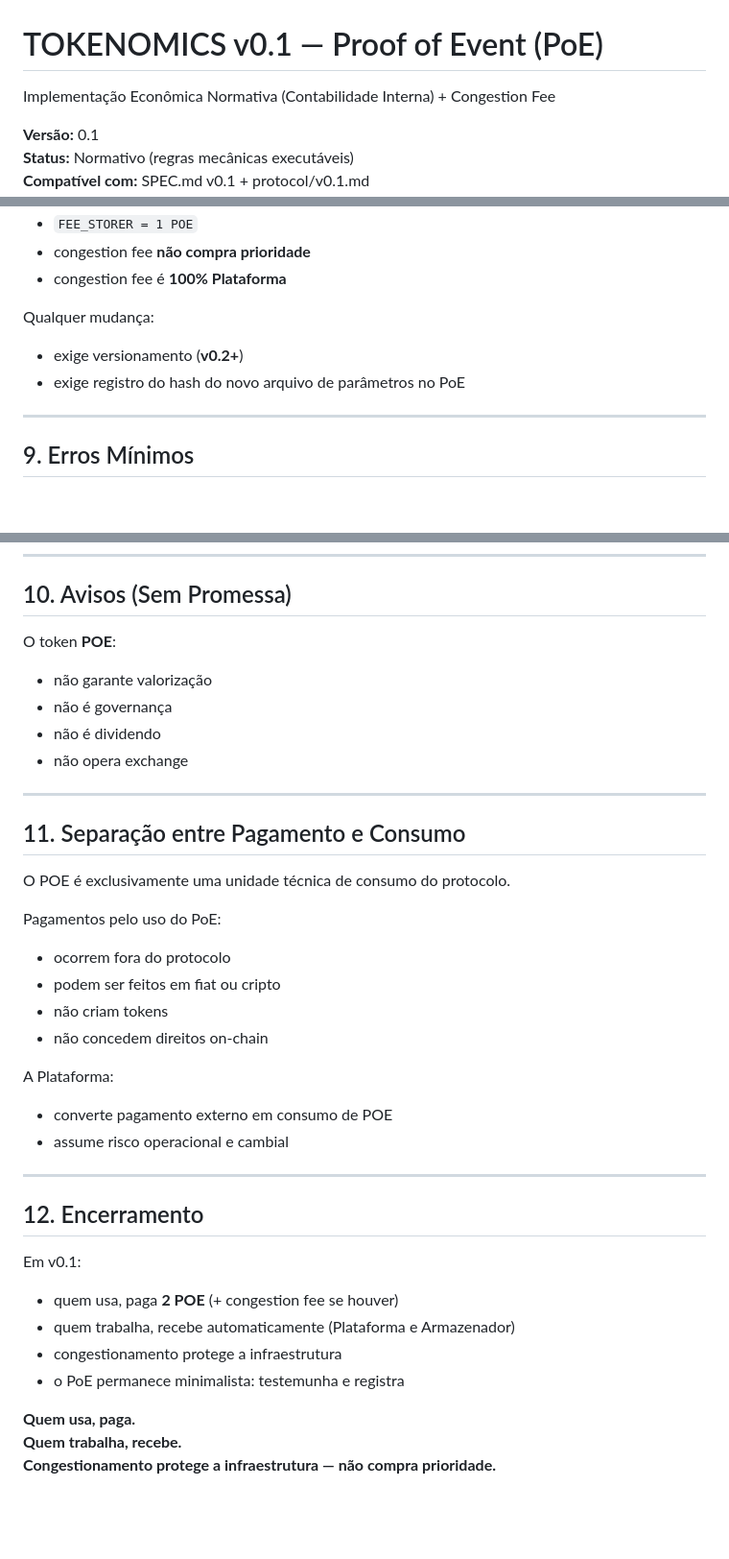
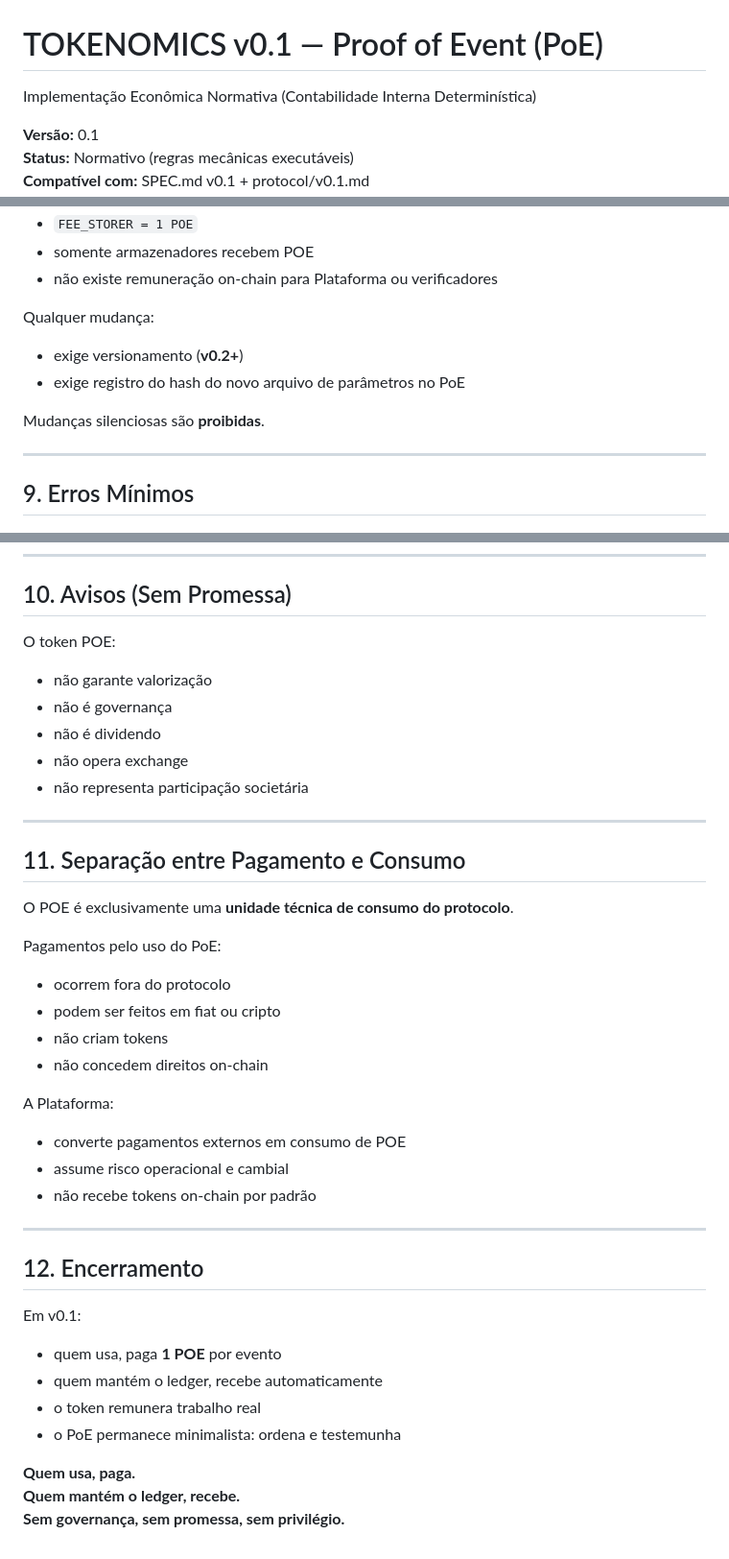
Before and after one commit to armanfm/proof-of-event, a Markdown page: docs/ TOKENOMICS.md, 3 parts joined by grey strips. Shown at 96% size. Drawn GitHub-style; blank space fills up the shorter version.

```diff
--- a/docs/ TOKENOMICS.md
+++ b/docs/ TOKENOMICS.md
@@ -1,5 +1,5 @@
 # TOKENOMICS v0.1 — Proof of Event (PoE)
-Implementação Econômica Normativa (Contabilidade Interna) + Congestion Fee
+Implementação Econômica Normativa (Contabilidade Interna Determinística)
 
 **Versão:** 0.1
 **Status:** Normativo (regras mecânicas executáveis)
@@ -174,11 +160,13 @@ Em v0.1:
 - `FEE_STORER = 1 POE`
-- congestion fee **não compra prioridade**
-- congestion fee é **100% Plataforma**
+- somente armazenadores recebem POE
+- não existe remuneração on-chain para Plataforma ou verificadores
 
 Qualquer mudança:
 
 - exige versionamento (**v0.2+**)
 - exige registro do hash do novo arquivo de parâmetros no PoE
+
+Mudanças silenciosas são **proibidas**.
 
 ---
 
@@ -194,18 +182,19 @@ Qualquer mudança:
 
 ## 10. Avisos (Sem Promessa)
 
-O token **POE**:
+O token POE:
 
 - não garante valorização
 - não é governança
 - não é dividendo
 - não opera exchange
+- não representa participação societária
 
 ---
 
 ## 11. Separação entre Pagamento e Consumo
 
-O POE é exclusivamente uma unidade técnica de consumo do protocolo.
+O POE é exclusivamente uma **unidade técnica de consumo do protocolo**.
 
 Pagamentos pelo uso do PoE:
 
@@ -216,8 +205,9 @@ Pagamentos pelo uso do PoE:
 
 A Plataforma:
 
-- converte pagamento externo em consumo de POE
+- converte pagamentos externos em consumo de POE
 - assume risco operacional e cambial
+- não recebe tokens on-chain por padrão
 
 ---
 
@@ -225,11 +215,11 @@ A Plataforma:
 
 Em v0.1:
 
-- quem usa, paga **2 POE** (+ congestion fee se houver)
-- quem trabalha, recebe automaticamente (Plataforma e Armazenador)
-- congestionamento protege a infraestrutura
-- o PoE permanece minimalista: testemunha e registra
+- quem usa, paga **1 POE** por evento
+- quem mantém o ledger, recebe automaticamente
+- o token remunera trabalho real
+- o PoE permanece minimalista: ordena e testemunha
 
 **Quem usa, paga.**
-**Quem trabalha, recebe.**
-**Congestionamento protege a infraestrutura — não compra prioridade.**
+**Quem mantém o ledger, recebe.**
+**Sem governança, sem promessa, sem privilégio.**
```
Also changed, not shown: other parts of docs/ TOKENOMICS.md (+42 -56 lines).
